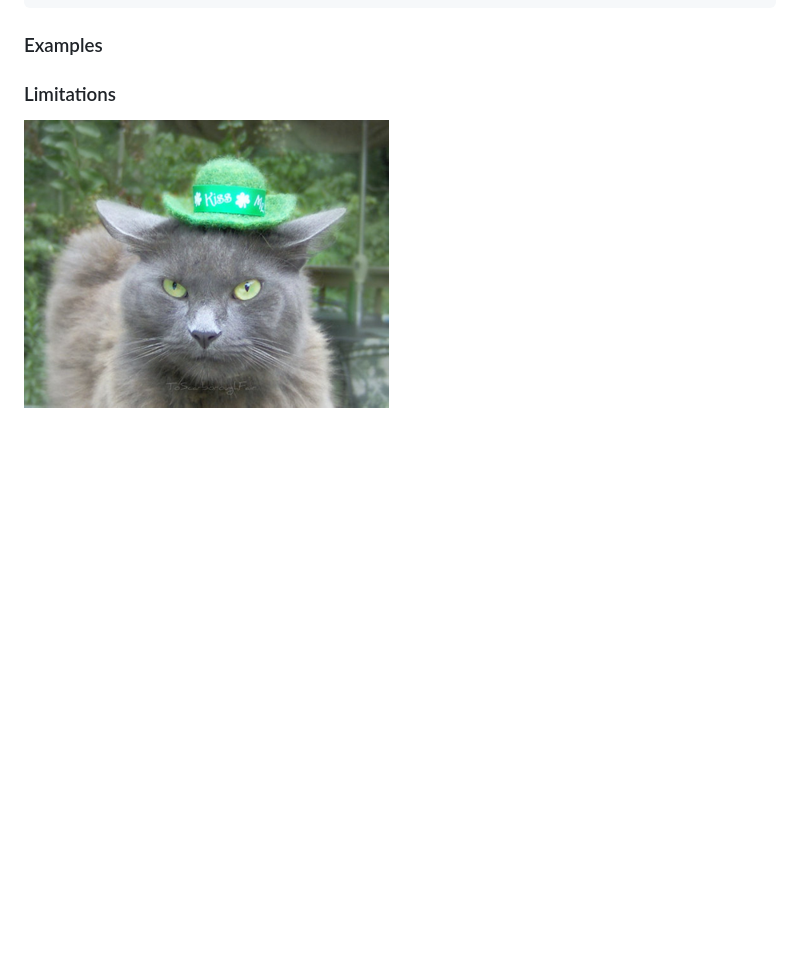
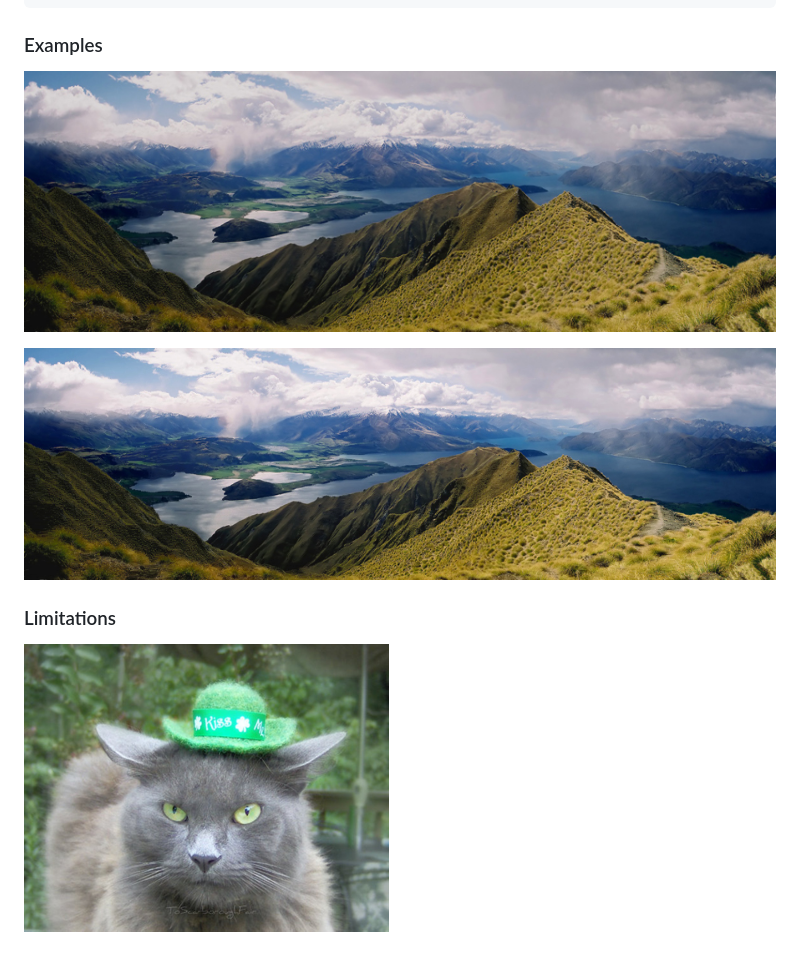
Before and after one commit to dharness/seam_carving, a Markdown page: README.md, the part around the change printed below. Drawn GitHub-style; pictures changed too: demo/lotr.jpg (added), demo/lotr_out.png (added); blank space fills up the shorter version.

````diff
--- a/README.md
+++ b/README.md
@@ -52,6 +52,9 @@ def intelligent_resize(img, d_rows, d_columns, rgb_weights, mask, mask_weight):
 ```
 
 ### Examples
+![Alt text](/demo/lotr.jpg?raw=true)
+
+![Alt text](/demo/lotr_out.png?raw=true)
 
 ### Limitations
 
````
Also changed, not shown: other parts of README.md (+1 -1 lines), demo/wyeth.jpg (added), 1 other file.
